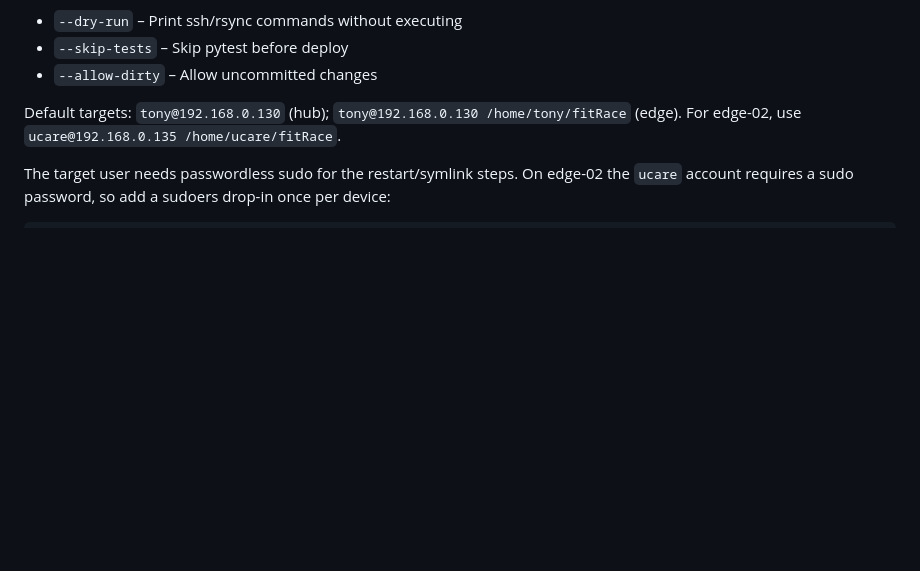
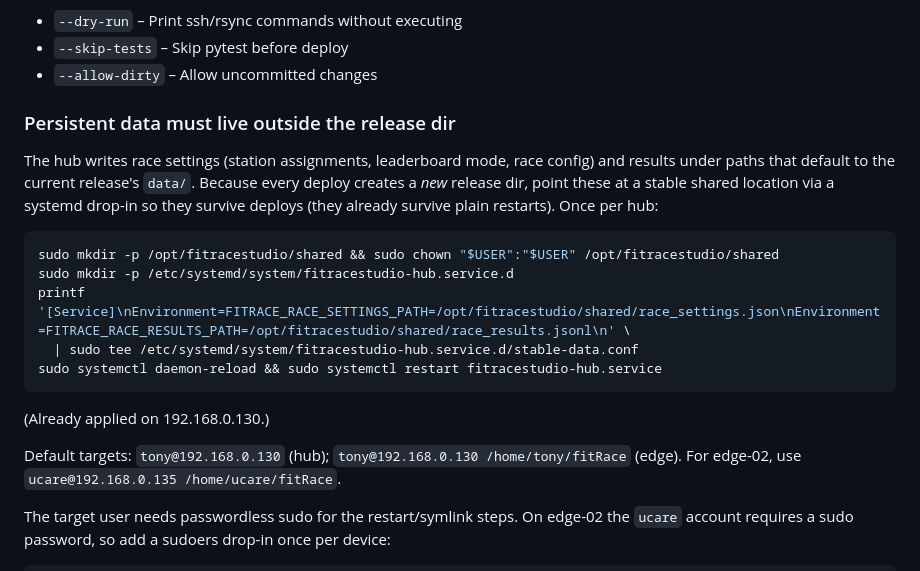
Before and after one commit to tonylu880042/fitRace, a Markdown page: DEPLOYMENT.md, the part around the change. GitHub-like rendering; blank space fills up the shorter version.

Commit message:
docs: hub persistent data must live outside the versioned release dir
Document the systemd drop-in that points FITRACE_RACE_SETTINGS_PATH and
FITRACE_RACE_RESULTS_PATH at /opt/fitracestudio/shared so settings/results
survive a deploy, not just a restart. Already applied on .130.

Co-Authored-By: Claude Opus 4.8 <noreply@anthropic.com>

````diff
--- a/DEPLOYMENT.md
+++ b/DEPLOYMENT.md
@@ -27,6 +27,24 @@ Flags (position-independent):
 - `--dry-run` – Print ssh/rsync commands without executing
 - `--skip-tests` – Skip pytest before deploy
 - `--allow-dirty` – Allow uncommitted changes
+
+### Persistent data must live outside the release dir
+
+The hub writes race settings (station assignments, leaderboard mode, race
+config) and results under paths that default to the current release's
+`data/`. Because every deploy creates a *new* release dir, point these at a
+stable shared location via a systemd drop-in so they survive deploys (they
+already survive plain restarts). Once per hub:
+
+```bash
+sudo mkdir -p /opt/fitracestudio/shared && sudo chown "$USER":"$USER" /opt/fitracestudio/shared
+sudo mkdir -p /etc/systemd/system/fitracestudio-hub.service.d
+printf '[Service]\nEnvironment=FITRACE_RACE_SETTINGS_PATH=/opt/fitracestudio/shared/race_settings.json\nEnvironment=FITRACE_RACE_RESULTS_PATH=/opt/fitracestudio/shared/race_results.jsonl\n' \
+  | sudo tee /etc/systemd/system/fitracestudio-hub.service.d/stable-data.conf
+sudo systemctl daemon-reload && sudo systemctl restart fitracestudio-hub.service
+```
+
+(Already applied on 192.168.0.130.)
 
 Default targets: `tony@192.168.0.130` (hub); `tony@192.168.0.130 /home/tony/fitRace` (edge). For edge-02, use `ucare@192.168.0.135 /home/ucare/fitRace`.
 
````
